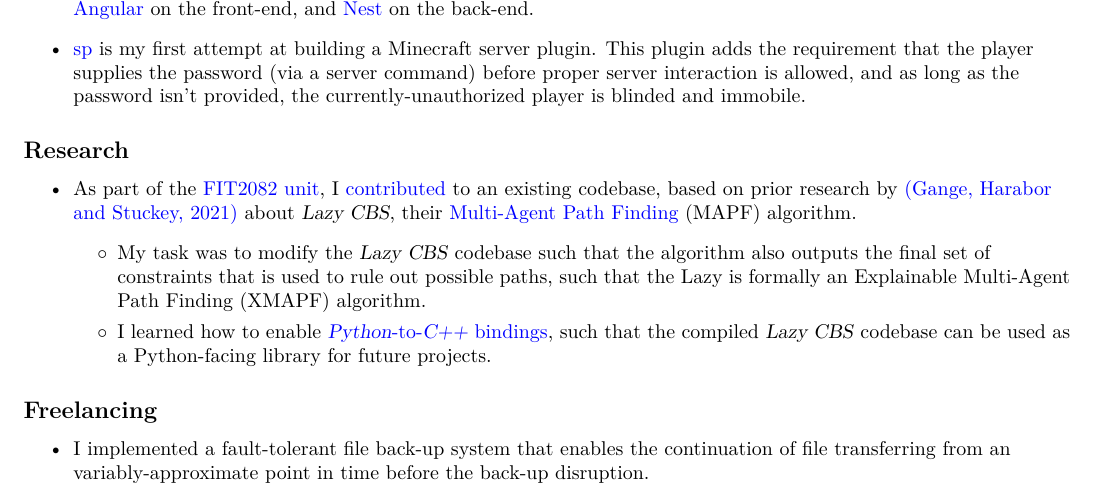
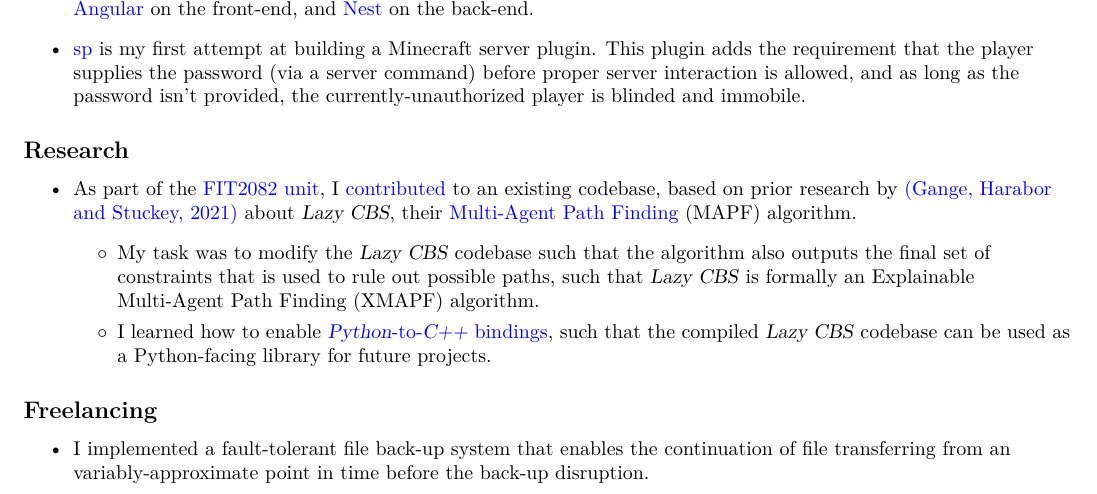
Before and after one commit to AppleGamer22/applegamer22.github.io, a LaTeX CV (cv.tex): part of the page, cut so that both start at the same text. Compiled offline with XeLaTeX.

Commit message:
cv typo fix

```diff
--- a/cv.tex
+++ b/cv.tex
@@ -81,7 +81,7 @@
 	\begin{itemize}
 		\item As part of the \href{https://handbook.monash.edu/2021/units/FIT2082}{FIT2082 unit}, I \href{https://github.com/AppleGamer22/FIT2082}{contributed} to an existing codebase, based on prior research by \href{https://ojs.aaai.org/index.php/ICAPS/article/view/3471}{(Gange, Harabor and Stuckey, 2021)} about \textsl{Lazy CBS}, their \href{https://en.wikipedia.org/wiki/Pathfinding#Multi-agent_pathfinding}{Multi-Agent Path Finding} (MAPF) algorithm.
 		\begin{itemize}
-			\item My task was to modify the \textsl{Lazy CBS} codebase such that the algorithm also outputs the final set of constraints that is used to rule out possible paths, such that the Lazy is formally an Explainable Multi-Agent Path Finding (XMAPF) algorithm.
+			\item My task was to modify the \textsl{Lazy CBS} codebase such that the algorithm also outputs the final set of constraints that is used to rule out possible paths, such that \textsl{Lazy CBS} is formally an Explainable Multi-Agent Path Finding (XMAPF) algorithm.
 			\item I learned how to enable \href{https://pybind11.readthedocs.io/en/stable/}{\textsl{Python}-to-\textsl{C++} bindings}, such that the compiled \textsl{Lazy CBS} codebase can be used as a Python-facing library for future projects.
 		\end{itemize}
 	\end{itemize}
```
Also changed, not shown: 1 other file.
